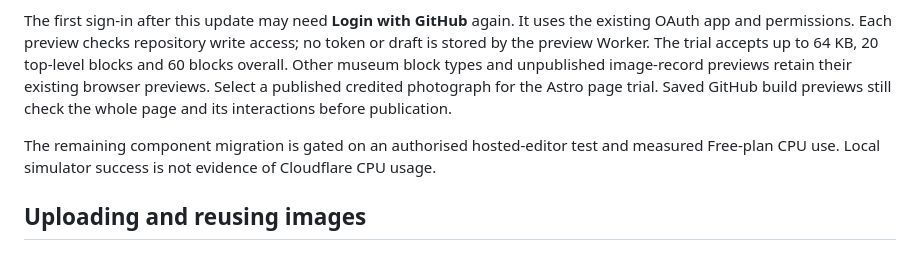
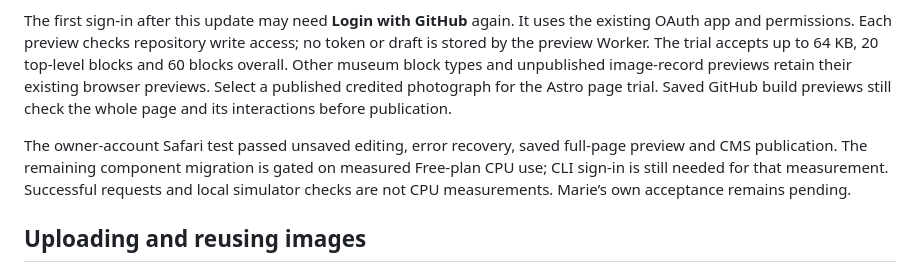
Before and after one commit to stevehill1981/albion-songs-trial, a Markdown page: README.md, the part around the change. Drawn GitHub-style.

Commit message:
Record the hosted Astro preview and publish acceptance

```diff
--- a/README.md
+++ b/README.md
@@ -42,7 +42,7 @@ Open **Pages → Build a page with Marie** to try the real component preview. In
 
 The first sign-in after this update may need **Login with GitHub** again. It uses the existing OAuth app and permissions. Each preview checks repository write access; no token or draft is stored by the preview Worker. The trial accepts up to 64 KB, 20 top-level blocks and 60 blocks overall. Other museum block types and unpublished image-record previews retain their existing browser previews. Select a published credited photograph for the Astro page trial. Saved GitHub build previews still check the whole page and its interactions before publication.
 
-The remaining component migration is gated on an authorised hosted-editor test and measured Free-plan CPU use. Local simulator success is not evidence of Cloudflare CPU usage.
+The owner-account Safari test passed unsaved editing, error recovery, saved full-page preview and CMS publication. The remaining component migration is gated on measured Free-plan CPU use; CLI sign-in is still needed for that measurement. Successful requests and local simulator checks are not CPU measurements. Marie’s own acceptance remains pending.
 
 ## Uploading and reusing images
 
```
Also changed, not shown: plans/2026-10-19-astro-components-live-preview.md (+6 -2 lines).
